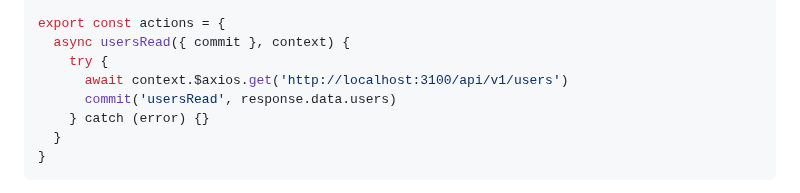
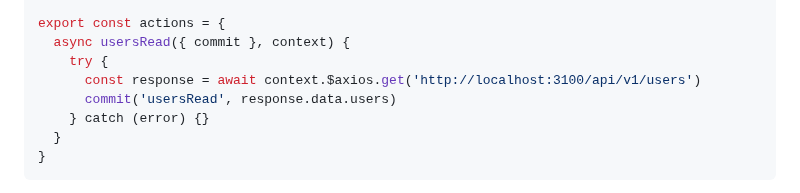
Before and after one commit to ovdncids/vue-curriculum, a Markdown page: Nuxt.md, the part around the change. Drawn GitHub-style.

```diff
--- a/Nuxt.md
+++ b/Nuxt.md
@@ -183,7 +183,7 @@ export const mutations = {
 export const actions = {
   async usersRead({ commit }, context) {
     try {
-      await context.$axios.get('http://localhost:3100/api/v1/users')
+      const response = await context.$axios.get('http://localhost:3100/api/v1/users')
       commit('usersRead', response.data.users)
     } catch (error) {}
   }
```
